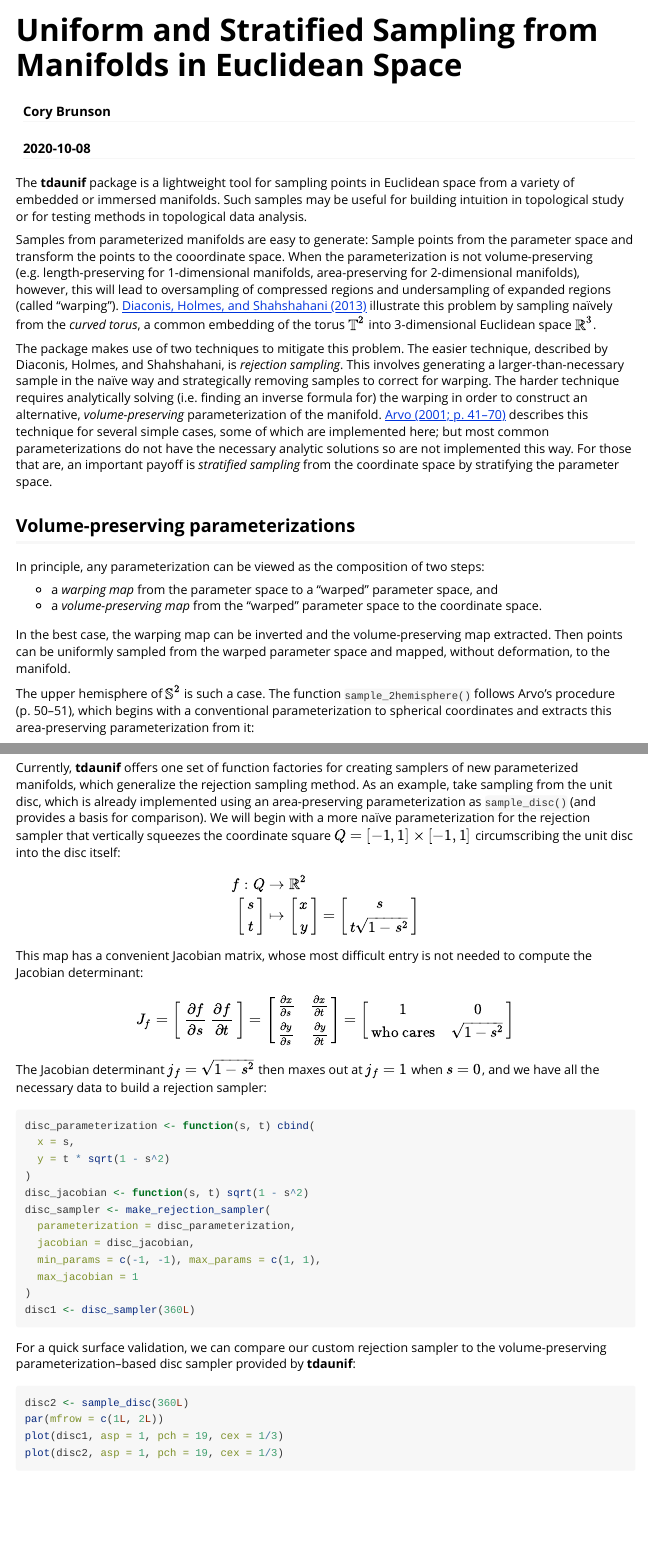
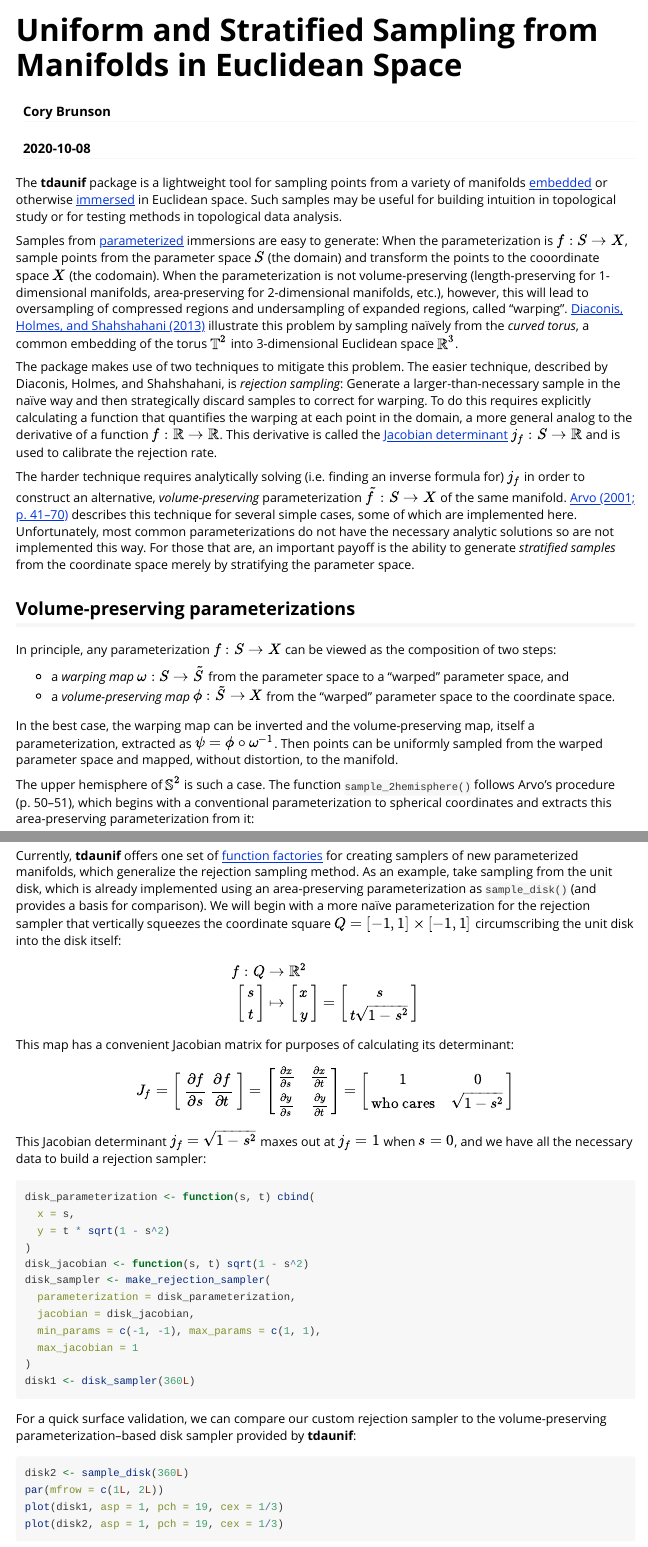
Before and after one commit to tdaverse/tdaunif, an R Markdown document (vignettes/tdaunif.rmd): the page in a window 1100 px wide, from its top, and a second part further down, joined at a grey line. Rendered offline with R 4.5, knitr and Pandoc, with nearby package versions; code that draws random numbers runs with fixed seeds of ours.

Commit message:
docs: proofread vignette + change 'disc' to 'disk'

````diff
--- a/vignettes/tdaunif.rmd
+++ b/vignettes/tdaunif.rmd
@@ -15,20 +15,22 @@ knitr::opts_chunk$set(echo = TRUE)
 library(tdaunif)
 ```
 
-The **tdaunif** package is a lightweight tool for sampling points in Euclidean space from a variety of embedded or immersed manifolds. Such samples may be useful for building intuition in topological study or for testing methods in topological data analysis.
+The **tdaunif** package is a lightweight tool for sampling points from a variety of manifolds [embedded](https://mathworld.wolfram.com/Embedding.html) or otherwise [immersed](https://mathworld.wolfram.com/Immersion.html) in Euclidean space. Such samples may be useful for building intuition in topological study or for testing methods in topological data analysis.
 
-Samples from parameterized manifolds are easy to generate: Sample points from the parameter space and transform the points to the cooordinate space. When the parameterization is not volume-preserving (e.g. length-preserving for 1-dimensional manifolds, area-preserving for 2-dimensional manifolds), however, this will lead to oversampling of compressed regions and undersampling of expanded regions (called "warping"). [Diaconis, Holmes, and Shahshahani (2013)](https://projecteuclid.org/euclid.imsc/1379942050) illustrate this problem by sampling naïvely from the _curved torus_, a common embedding of the torus $\mathbb{T}^2$ into 3-dimensional Euclidean space $\mathbb{R}^3$.
+Samples from [parameterized](https://mathworld.wolfram.com/ParametricEquations.html) immersions are easy to generate: When the parameterization is $f : S \to X$, sample points from the parameter space $S$ (the domain) and transform the points to the cooordinate space $X$ (the codomain). When the parameterization is not volume-preserving (length-preserving for 1-dimensional manifolds, area-preserving for 2-dimensional manifolds, etc.), however, this will lead to oversampling of compressed regions and undersampling of expanded regions, called "warping". [Diaconis, Holmes, and Shahshahani (2013)](https://projecteuclid.org/euclid.imsc/1379942050) illustrate this problem by sampling naïvely from the _curved torus_, a common embedding of the torus $\mathbb{T}^2$ into 3-dimensional Euclidean space $\mathbb{R}^3$.
 
-The package makes use of two techniques to mitigate this problem. The easier technique, described by Diaconis, Holmes, and Shahshahani, is _rejection sampling_. This involves generating a larger-than-necessary sample in the naïve way and strategically removing samples to correct for warping. The harder technique requires analytically solving (i.e. finding an inverse formula for) the warping in order to construct an alternative, _volume-preserving_ parameterization of the manifold. [Arvo (2001; p. 41--70)](https://www.cs.princeton.edu/courses/archive/fall04/cos526/papers/course29sig01.pdf) describes this technique for several simple cases, some of which are implemented here; but most common parameterizations do not have the necessary analytic solutions so are not implemented this way. For those that are, an important payoff is _stratified sampling_ from the coordinate space by stratifying the parameter space.
+The package makes use of two techniques to mitigate this problem. The easier technique, described by Diaconis, Holmes, and Shahshahani, is _rejection sampling_: Generate a larger-than-necessary sample in the naïve way and then strategically discard samples to correct for warping. To do this requires explicitly calculating a function that quantifies the warping at each point in the domain, a more general analog to the derivative of a function $f : \mathbb{R} \to \mathbb{R}$. This derivative is called the [Jacobian determinant](https://mathworld.wolfram.com/Jacobian.html) $j_f : S \to \mathbb{R}$ and is used to calibrate the rejection rate.
+
+The harder technique requires analytically solving (i.e. finding an inverse formula for) $j_f$ in order to construct an alternative, _volume-preserving_ parameterization $\tilde{f} : S \to X$ of the same manifold. [Arvo (2001; p. 41--70)](https://www.cs.princeton.edu/courses/archive/fall04/cos526/papers/course29sig01.pdf) describes this technique for several simple cases, some of which are implemented here. Unfortunately, most common parameterizations do not have the necessary analytic solutions so are not implemented this way. For those that are, an important payoff is the ability to generate _stratified samples_ from the coordinate space merely by stratifying the parameter space.
 
 ## Volume-preserving parameterizations
 
-In principle, any parameterization can be viewed as the composition of two steps:
+In principle, any parameterization $f : S \to X$ can be viewed as the composition of two steps:
 
-* a _warping map_ from the parameter space to a "warped" parameter space, and
-* a _volume-preserving map_ from the "warped" parameter space to the coordinate space.
+* a _warping map_ $\omega : S \to \tilde{S}$ from the parameter space to a "warped" parameter space, and
+* a _volume-preserving map_ $\phi : \tilde{S} \to X$ from the "warped" parameter space to the coordinate space.
 
-In the best case, the warping map can be inverted and the volume-preserving map extracted. Then points can be uniformly sampled from the warped parameter space and mapped, without deformation, to the manifold.
+In the best case, the warping map can be inverted and the volume-preserving map, itself a parameterization, extracted as $\psi = \phi \circ \omega^{-1}$. Then points can be uniformly sampled from the warped parameter space and mapped, without distortion, to the manifold.
 
 The upper hemisphere of $\mathbb{S}^2$ is such a case. The function `sample_2hemisphere()` follows Arvo's procedure (p. 50--51), which begins with a conventional parameterization to spherical coordinates and extracts this area-preserving parameterization from it:
 
@@ -102,7 +104,7 @@ pairs(tref, asp = 1, pch = 19, cex = .5)
 
 ### Making custom samplers
 
-Currently, **tdaunif** offers one set of function factories for creating samplers of new parameterized manifolds, which generalize the rejection sampling method. As an example, take sampling from the unit disc, which is already implemented using an area-preserving parameterization as `sample_disc()` (and provides a basis for comparison). We will begin with a more naïve parameterization for the rejection sampler that vertically squeezes the coordinate square \(Q=[-1,1]\times[-1,1]\) circumscribing the unit disc into the disc itself:
+Currently, **tdaunif** offers one set of [function factories](https://adv-r.hadley.nz/function-factories.html) for creating samplers of new parameterized manifolds, which generalize the rejection sampling method. As an example, take sampling from the unit disk, which is already implemented using an area-preserving parameterization as `sample_disk()` (and provides a basis for comparison). We will begin with a more naïve parameterization for the rejection sampler that vertically squeezes the coordinate square \(Q=[-1,1]\times[-1,1]\) circumscribing the unit disk into the disk itself:
 
 \[\begin{align*}
 f : Q & \to \mathbb{R}^2 \\
@@ -112,7 +114,7 @@ f : Q & \to \mathbb{R}^2 \\
 = \left[\begin{array}{c} s \\ t\sqrt{1 - s^2} \end{array}\right]
 \end{align*}\]
 
-This map has a convenient Jacobian matrix, whose most difficult entry is not needed to compute the Jacobian determinant:
+This map has a convenient Jacobian matrix for purposes of calculating its determinant:
 
 \[J_f =
 \left[\ \frac{\partial f}{\partial s}\ \frac{\partial f}{\partial t}\ \right]=
@@ -125,30 +127,30 @@ This map has a convenient Jacobian matrix, whose most difficult entry is not nee
 \text{who cares} & \sqrt{1 - s^2}
 \end{array}\right]\]
 
-The Jacobian determinant \(j_f = \sqrt{1 - s^2}\) then maxes out at \(j_f = 1\) when \(s = 0\), and we have all the necessary data to build a rejection sampler:
+This Jacobian determinant \(j_f = \sqrt{1 - s^2}\) maxes out at \(j_f = 1\) when \(s = 0\), and we have all the necessary data to build a rejection sampler:
 
 ```{r}
-disc_parameterization <- function(s, t) cbind(
+disk_parameterization <- function(s, t) cbind(
   x = s,
   y = t * sqrt(1 - s^2)
 )
-disc_jacobian <- function(s, t) sqrt(1 - s^2)
-disc_sampler <- make_rejection_sampler(
-  parameterization = disc_parameterization,
-  jacobian = disc_jacobian,
+disk_jacobian <- function(s, t) sqrt(1 - s^2)
+disk_sampler <- make_rejection_sampler(
+  parameterization = disk_parameterization,
+  jacobian = disk_jacobian,
   min_params = c(-1, -1), max_params = c(1, 1),
   max_jacobian = 1
 )
-disc1 <- disc_sampler(360L)
+disk1 <- disk_sampler(360L)
 ```
 
-For a quick surface validation, we can compare our custom rejection sampler to the volume-preserving parameterization--based disc sampler provided by **tdaunif**:
+For a quick surface validation, we can compare our custom rejection sampler to the volume-preserving parameterization--based disk sampler provided by **tdaunif**:
 
 ```{r, fig.width=6, fig.height=4}
-disc2 <- sample_disc(360L)
+disk2 <- sample_disk(360L)
 par(mfrow = c(1L, 2L))
-plot(disc1, asp = 1, pch = 19, cex = 1/3)
-plot(disc2, asp = 1, pch = 19, cex = 1/3)
+plot(disk1, asp = 1, pch = 19, cex = 1/3)
+plot(disk2, asp = 1, pch = 19, cex = 1/3)
 par(mfrow = c(1L, 1L))
 ```
 
````
Also changed, not shown: R/disks.r (renamed from R/discs.r, +11 -11 lines), README.rmd (+1 -1 lines), inst/examples/ex-discs.r (deleted, +0 -7 lines), inst/examples/ex-disks.r (added, +7 -0 lines), vignettes/tdaunif.rmd (8 more changed lines), 3 other files.
